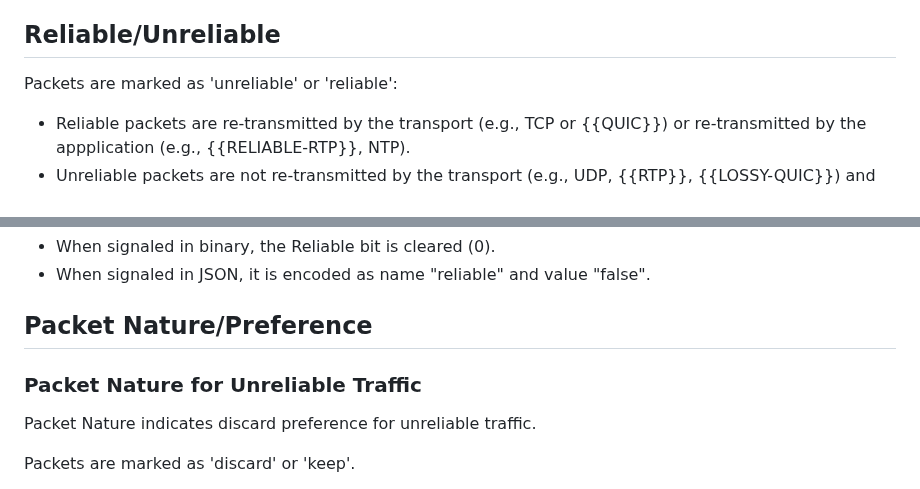
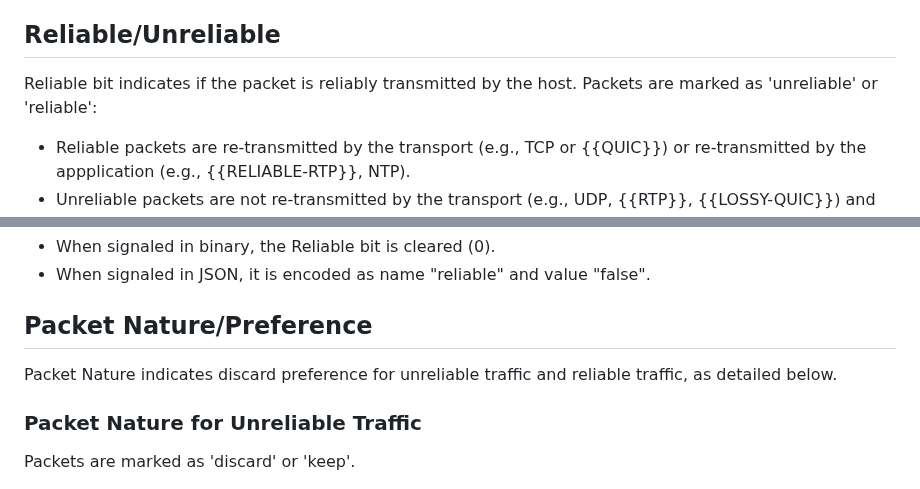
Before and after one commit to danwing/metadata, a Markdown page: draft-rw-flow-metadata.md, 2 parts joined by grey strips. GitHub-like rendering.

```diff
--- a/draft-rw-flow-metadata.md
+++ b/draft-rw-flow-metadata.md
@@ -157,7 +165,7 @@ Less-Important:
 
 ## Reliable/Unreliable
 
-Packets are marked as 'unreliable' or 'reliable':
+Reliable bit indicates if the packet is reliably transmitted by the host. Packets are marked as 'unreliable' or 'reliable':
 
 * Reliable packets are re-transmitted by the transport
 (e.g., TCP or {{QUIC}}) or re-transmitted by the appplication (e.g., {{RELIABLE-RTP}}, NTP).
@@ -191,9 +199,9 @@ Unreliable:
 
 ## Packet Nature/Preference
 
+Packet Nature indicates discard preference for unreliable traffic and reliable traffic, as detailed below.
+
 ### Packet Nature for Unreliable Traffic
-
-Packet Nature indicates discard preference for unreliable traffic.
 
 Packets are marked as 'discard' or 'keep'.
 
```
Also changed, not shown: other parts of draft-rw-flow-metadata.md (+14 -6 lines).
